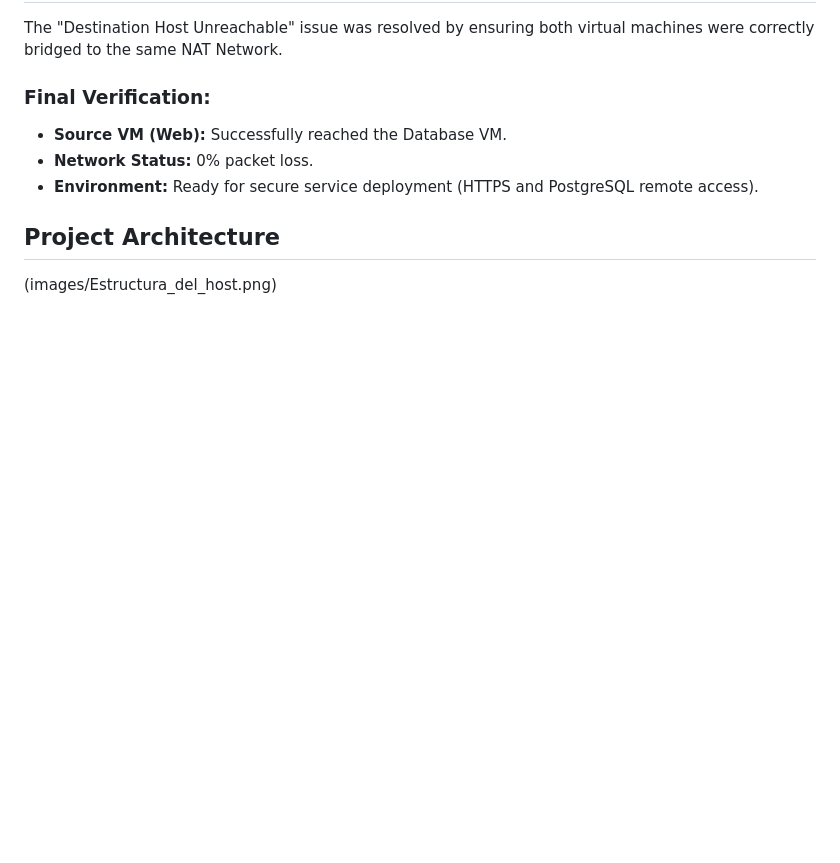
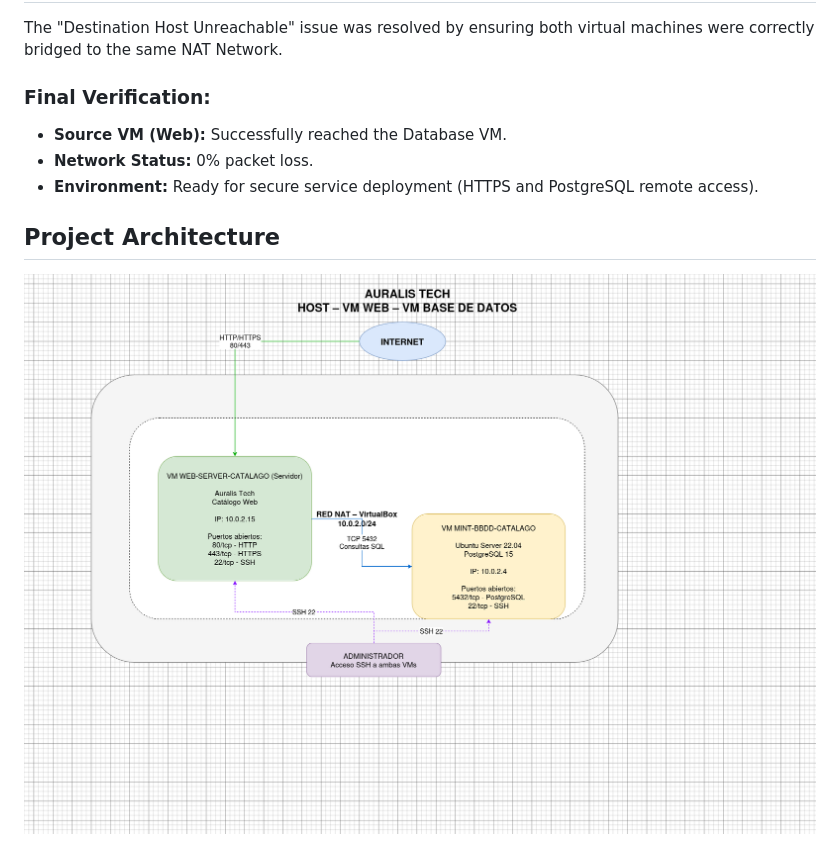
Before and after one commit to samuellugosantos/proyecto-final-1daw, a Markdown page: README.md, the part around the change. GitHub-like rendering; blank space fills up the shorter version.

Commit message:
Arquitectura del host y base de datos

```diff
--- a/README.md
+++ b/README.md
@@ -128,4 +128,4 @@ The "Destination Host Unreachable" issue was resolved by ensuring both virtual m
 * **Environment:** Ready for secure service deployment (HTTPS and PostgreSQL remote access).
 
 ## Project Architecture
-(images/Estructura_del_host.png)
+![Estructura del Host](images/Estructura_del_host.png)
```
